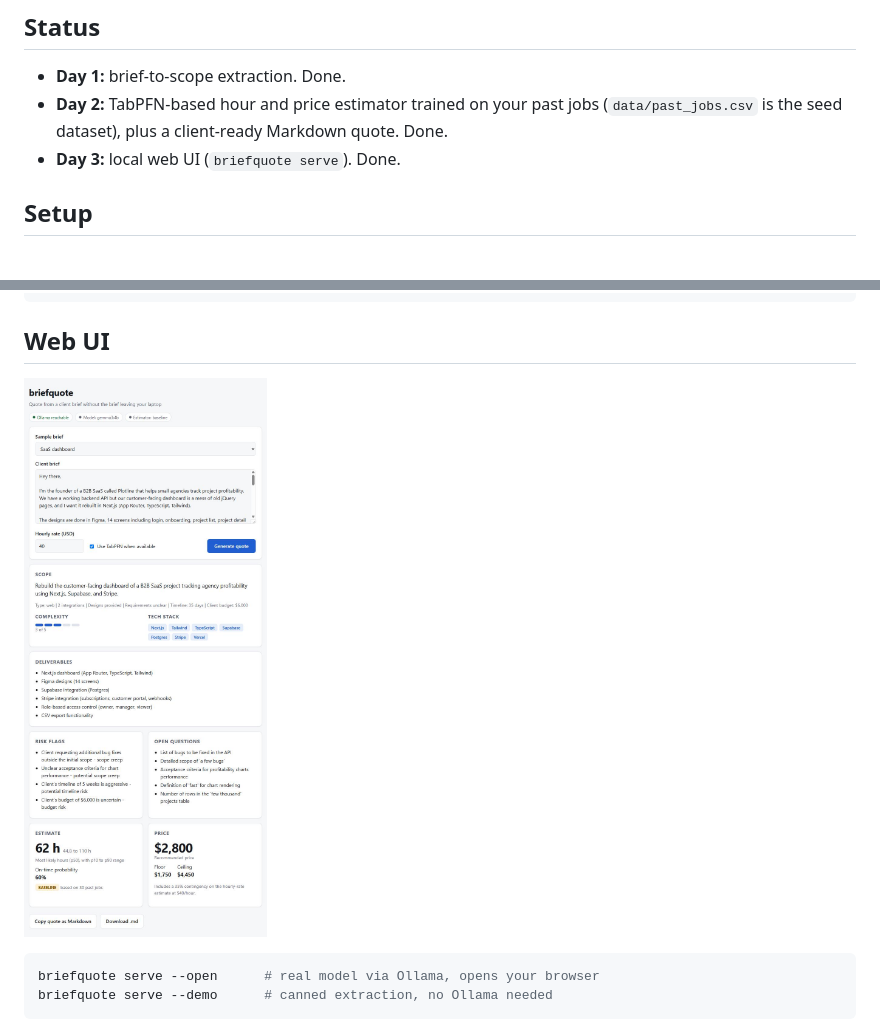
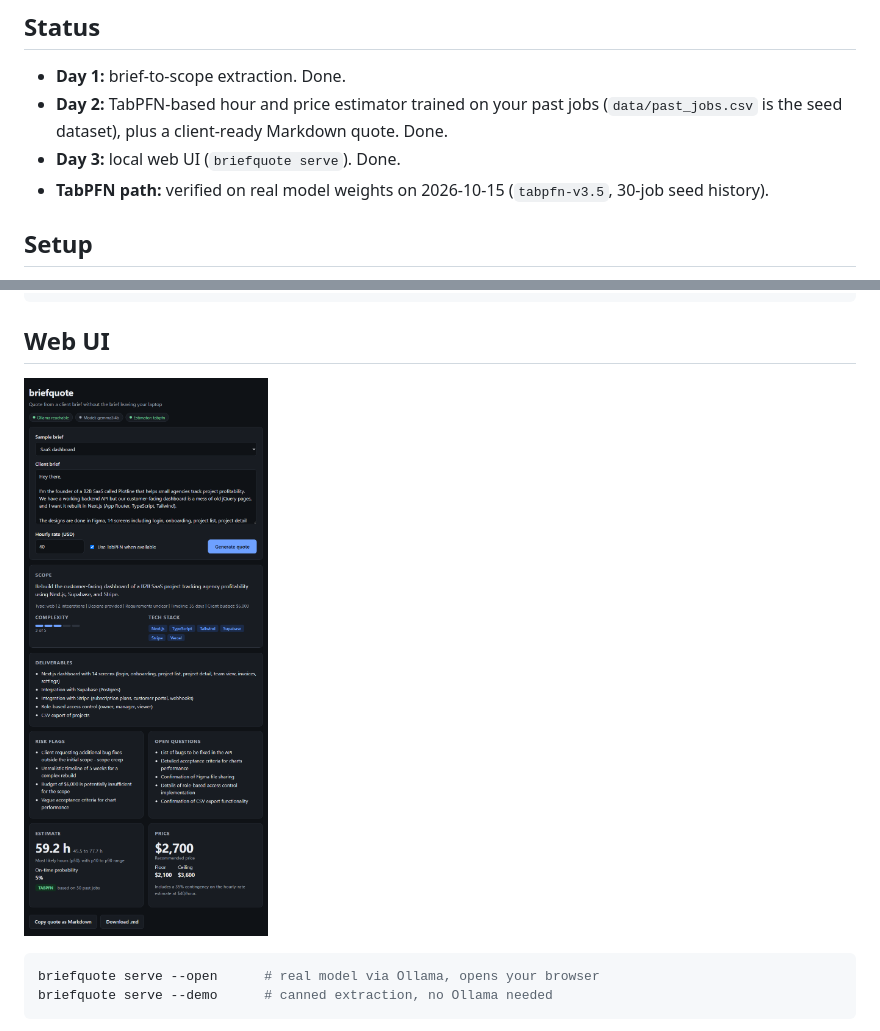
Before and after one commit to Moin105/briefquote, a Markdown page: README.md, 2 parts joined by grey strips. Drawn GitHub-style; pictures changed too: docs/screenshot.png.

```diff
--- a/README.md
+++ b/README.md
@@ -13,6 +13,7 @@ Quote from a client brief without the brief leaving your laptop. Paste a client
 - **Day 1:** brief-to-scope extraction. Done.
 - **Day 2:** TabPFN-based hour and price estimator trained on your past jobs (`data/past_jobs.csv` is the seed dataset), plus a client-ready Markdown quote. Done.
 - **Day 3:** local web UI (`briefquote serve`). Done.
+- **TabPFN path:** verified on real model weights on 2026-10-15 (`tabpfn-v3.5`, 30-job seed history).
 
 ## Setup
 
```
Also changed, not shown: other parts of README.md (+14 -4 lines), 3 other files.
